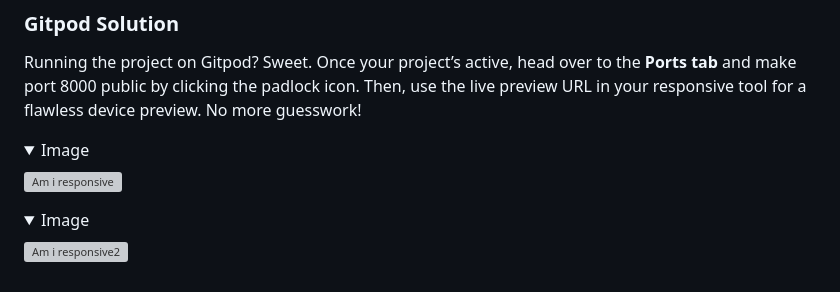
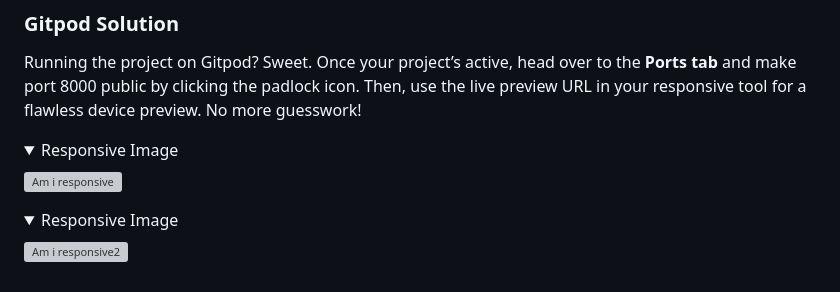
Before and after one commit to NigelFinegan5p/project5, a Markdown page: testing.md, the part around the change. Drawn GitHub-style; folded sections open; grey boxes are pictures that could not be loaded.

Commit message:
testing md - responsive

```diff
--- a/testing.md
+++ b/testing.md
@@ -523,7 +523,7 @@ Running the project on Gitpod? Sweet. Once your project’s active, head over to
 
 <details>
 
-<summary> Image </summary>
+<summary> Responsive Image </summary>
 
 ![Am i responsive](/xtra_documents/responsive/ami1.png)
 
@@ -532,7 +532,7 @@ Running the project on Gitpod? Sweet. Once your project’s active, head over to
 
 <details>
 
-<summary> Image </summary>
+<summary> Responsive Image </summary>
 
 ![Am i responsive2](/xtra_documents/responsive/ami2.png)
 
```
